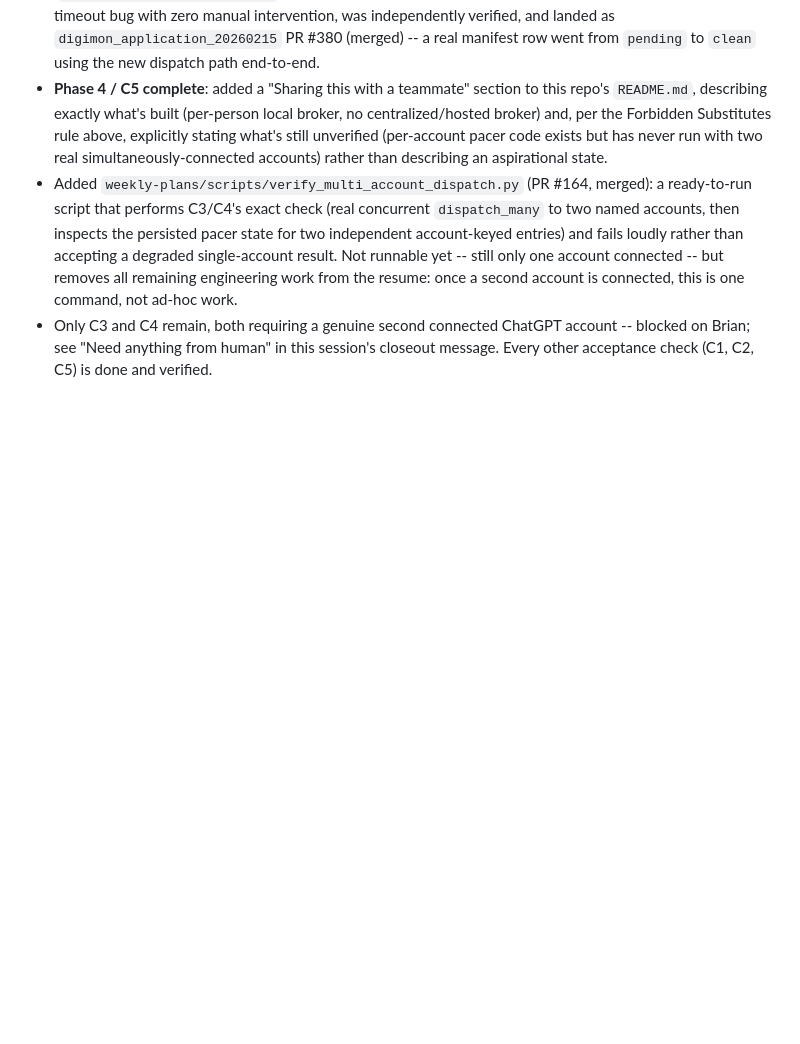
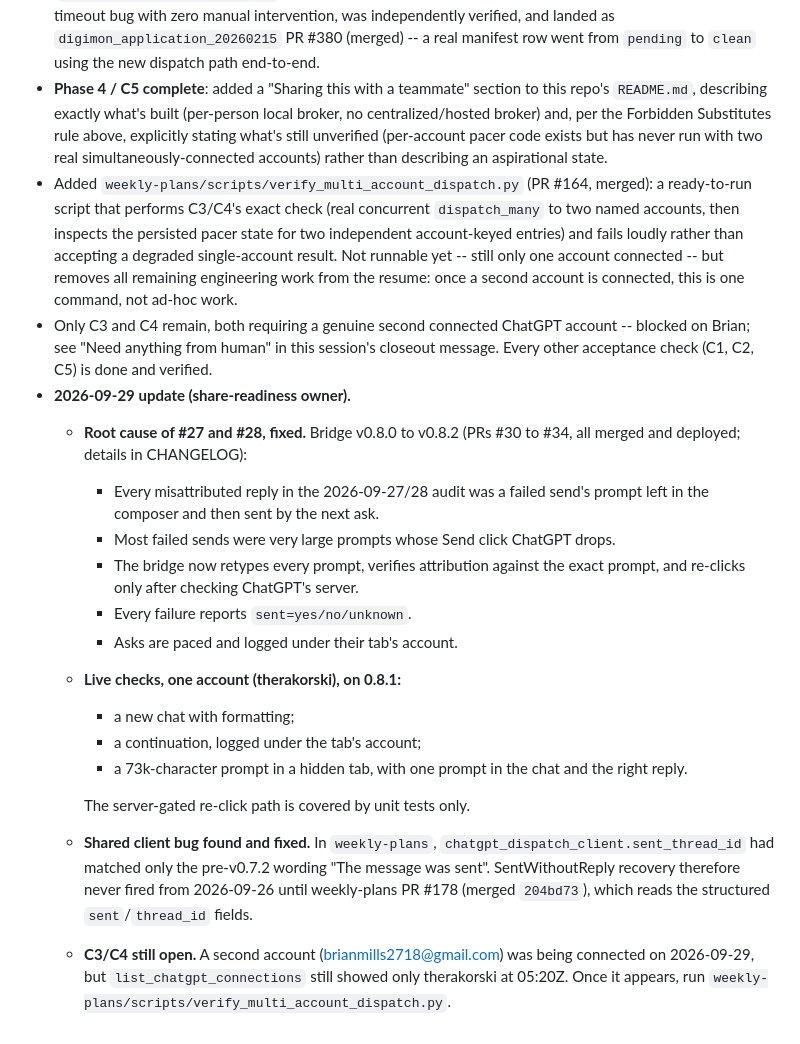
Before and after one commit to BrianMills2718/chatgpt-conversation-manager, a Markdown page: GOAL.md, the part around the change. Rendered like a GitHub page; blank space fills up the shorter version.

Commit message:
GOAL.md: 2026-09-29 state (#27/#28 fixed, client recovery bug, C3/C4 still open)
Co-Authored-By: Claude Opus 5.5 <noreply@anthropic.com>
Claude-Session: https://claude.ai/code/session_011YMFetddZvVkCXS3p4jUy8

```diff
--- a/GOAL.md
+++ b/GOAL.md
@@ -246,3 +246,18 @@ non_gating_utility_review:
   account -- blocked on Brian; see "Need anything from human" in this
   session's closeout message. Every other acceptance check (C1, C2, C5) is
   done and verified.
+- **2026-09-29 update (share-readiness owner).**
+  - **Root cause of #27 and #28, fixed.** Bridge v0.8.0 to v0.8.2 (PRs #30 to #34, all merged and deployed; details in CHANGELOG):
+    - Every misattributed reply in the 2026-09-27/28 audit was a failed send's prompt left in the composer and then sent by the next ask.
+    - Most failed sends were very large prompts whose Send click ChatGPT drops.
+    - The bridge now retypes every prompt, verifies attribution against the exact prompt, and re-clicks only after checking ChatGPT's server.
+    - Every failure reports `sent=yes/no/unknown`.
+    - Asks are paced and logged under their tab's account.
+  - **Live checks, one account (therakorski), on 0.8.1:**
+    - a new chat with formatting;
+    - a continuation, logged under the tab's account;
+    - a 73k-character prompt in a hidden tab, with one prompt in the chat and the right reply.
+
+    The server-gated re-click path is covered by unit tests only.
+  - **Shared client bug found and fixed.** In `weekly-plans`, `chatgpt_dispatch_client.sent_thread_id` had matched only the pre-v0.7.2 wording "The message was sent". SentWithoutReply recovery therefore never fired from 2026-09-26 until weekly-plans PR #178 (merged `204bd73`), which reads the structured `sent`/`thread_id` fields.
+  - **C3/C4 still open.** A second account (brianmills2718@gmail.com) was being connected on 2026-09-29, but `list_chatgpt_connections` still showed only therakorski at 05:20Z. Once it appears, run `weekly-plans/scripts/verify_multi_account_dispatch.py`.
```
